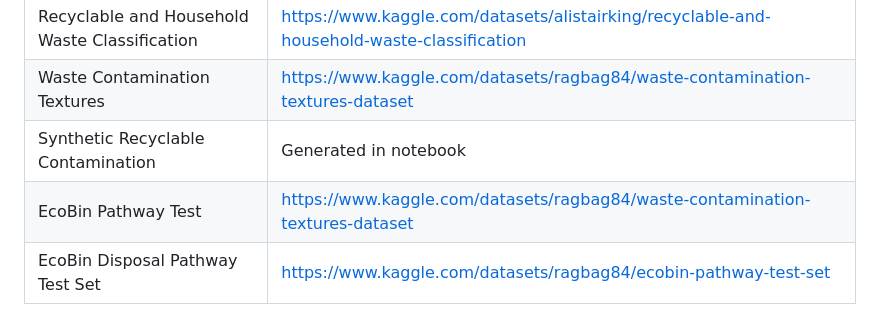
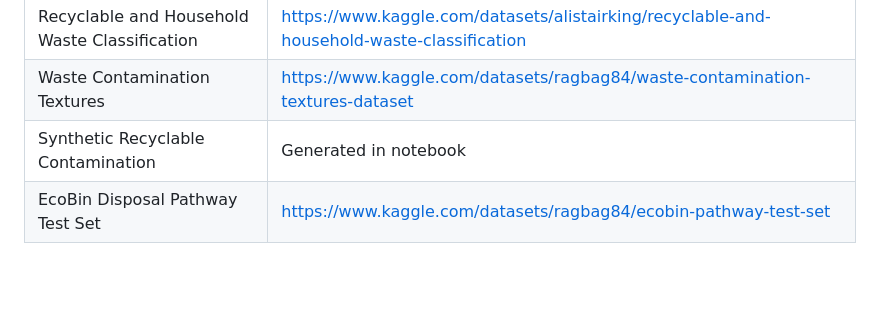
Before and after one commit to Raghavsk24/EcoBin, a Markdown page: README.md, the part around the change. Drawn GitHub-style; blank space fills up the shorter version.

Commit message:
Remove duplicate EcoBin Pathway Test entry from README
Removed duplicate entry for EcoBin Pathway Test.

```diff
--- a/README.md
+++ b/README.md
@@ -68,5 +68,4 @@ The app offers two features to help users make better disposal decisions.
 | Recyclable and Household Waste Classification | [https://www.kaggle.com/datasets/alistairking/recyclable-and-household-waste-classification](https://www.kaggle.com/datasets/alistairking/recyclable-and-household-waste-classification) |
 | Waste Contamination Textures | [https://www.kaggle.com/datasets/ragbag84/waste-contamination-textures-dataset](https://www.kaggle.com/datasets/ragbag84/waste-contamination-textures-dataset) |
 | Synthetic Recyclable Contamination | Generated in notebook |
-|EcoBin Pathway Test | [https://www.kaggle.com/datasets/ragbag84/waste-contamination-textures-dataset](https://www.kaggle.com/datasets/ragbag84/waste-contamination-textures-dataset) |
 | EcoBin Disposal Pathway Test Set | [https://www.kaggle.com/datasets/ragbag84/ecobin-pathway-test-set](https://www.kaggle.com/datasets/ragbag84/ecobin-pathway-test-set) |
```
